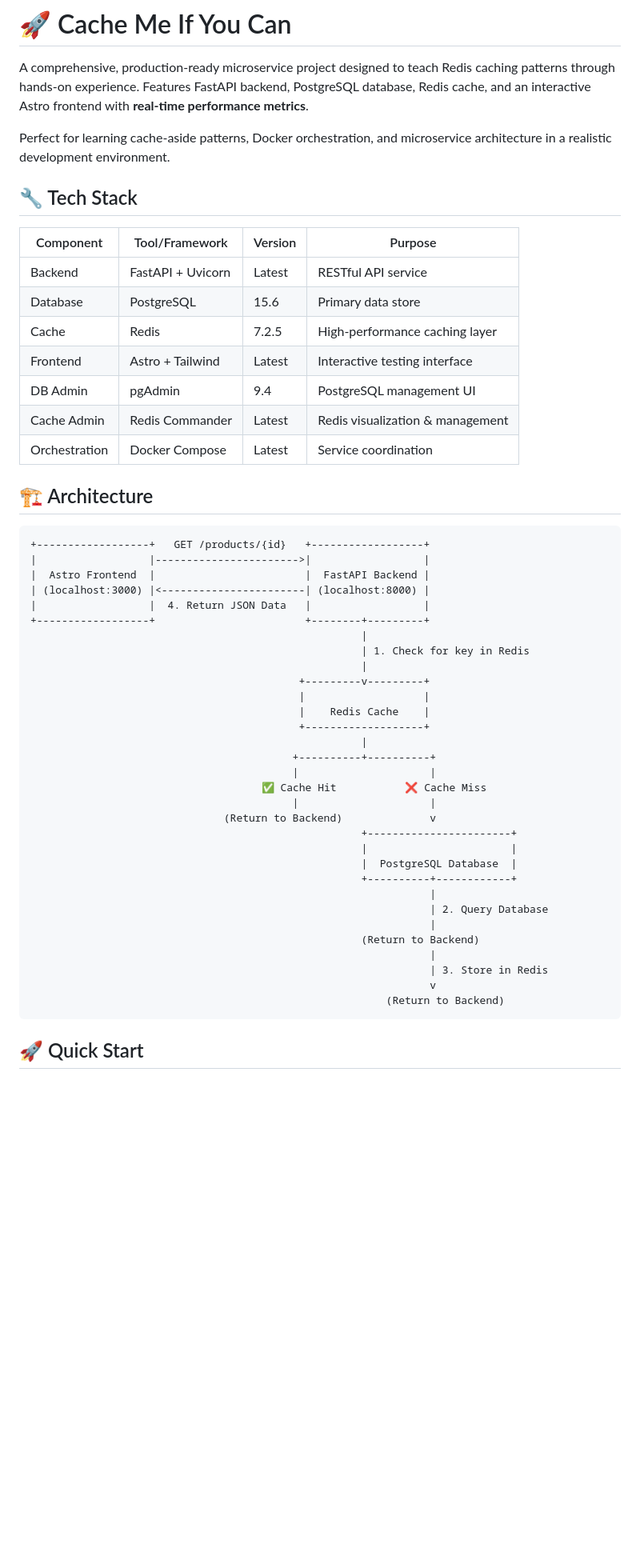
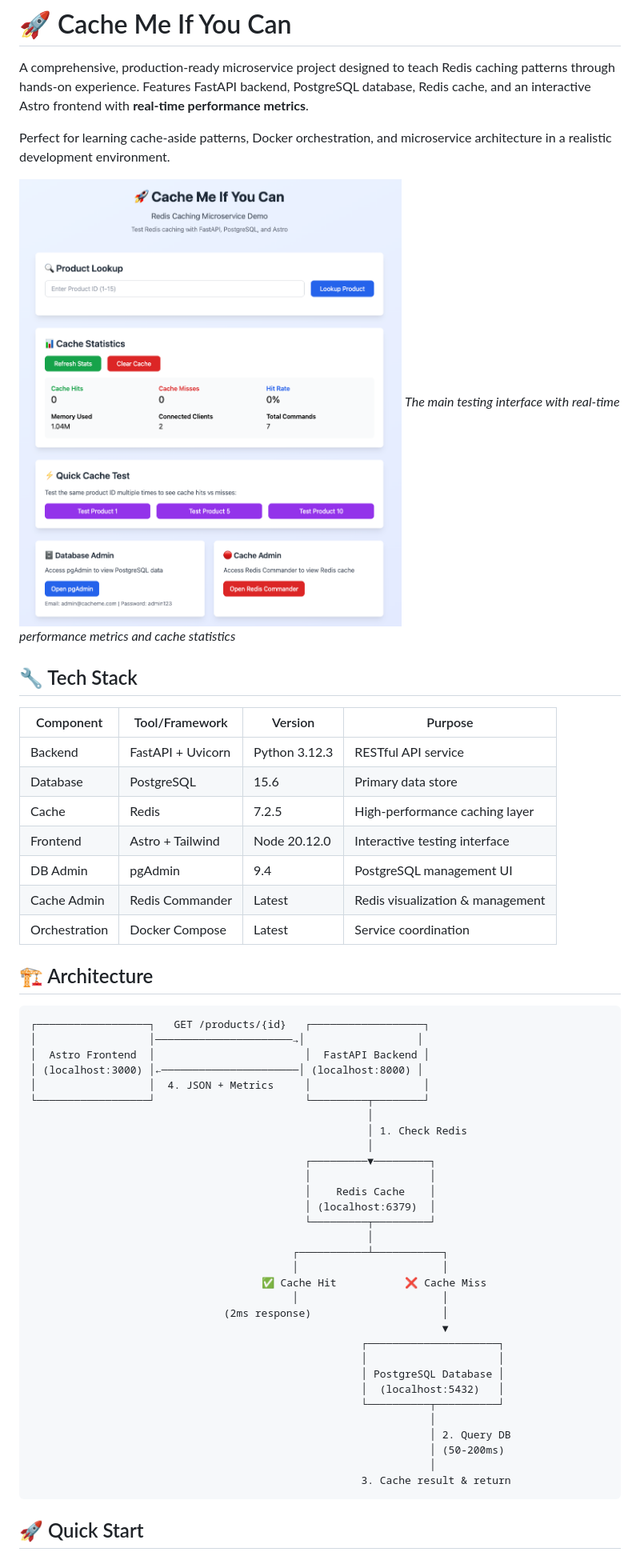
Before and after one commit to toasobi-lab/cache-me-if-you-can, a Markdown page: README.md, the part around one of its changes. Shown at 80% size. Rendered like a GitHub page; blank space fills up the shorter version.

````diff
--- a/README.md
+++ b/README.md
@@ -4,14 +4,17 @@ A comprehensive, production-ready microservice project designed to teach Redis c
 
 Perfect for learning cache-aside patterns, Docker orchestration, and microservice architecture in a realistic development environment.
 
+![Main Interface](docs/screenshots/main-interface.png)
+*The main testing interface with real-time performance metrics and cache statistics*
+
 ## 🔧 Tech Stack
 
 | Component     | Tool/Framework    | Version | Purpose                           |
 |---------------|-------------------|---------|-----------------------------------|
-| Backend       | FastAPI + Uvicorn | Latest  | RESTful API service               |
+| Backend       | FastAPI + Uvicorn | Python 3.12.3 | RESTful API service               |
 | Database      | PostgreSQL        | 15.6    | Primary data store                |
 | Cache         | Redis             | 7.2.5   | High-performance caching layer    |
-| Frontend      | Astro + Tailwind  | Latest  | Interactive testing interface     |
+| Frontend      | Astro + Tailwind  | Node 20.12.0 | Interactive testing interface     |
 | DB Admin      | pgAdmin           | 9.4     | PostgreSQL management UI          |
 | Cache Admin   | Redis Commander   | Latest  | Redis visualization & management  |
 | Orchestration | Docker Compose    | Latest  | Service coordination              |
@@ -19,37 +22,37 @@ Perfect for learning cache-aside patterns, Docker orchestration, and microservic
 ## 🏗️ Architecture
 
 ```ascii
-+------------------+   GET /products/{id}   +------------------+
-|                  |----------------------->|                  |
-|  Astro Frontend  |                        |  FastAPI Backend |
-| (localhost:3000) |<-----------------------| (localhost:8000) |
-|                  |  4. Return JSON Data   |                  |
-+------------------+                        +--------+---------+
-                                                     |
-                                                     | 1. Check for key in Redis
-                                                     |
-                                           +---------v---------+
-                                           |                   |
-                                           |    Redis Cache    |
-                                           +-------------------+
-                                                     |
-                                          +----------+----------+
-                                          |                     |
+┌──────────────────┐   GET /products/{id}   ┌──────────────────┐
+│                  │──────────────────────→│                  │
+│  Astro Frontend  │                        │  FastAPI Backend │
+│ (localhost:3000) │←──────────────────────│ (localhost:8000) │
+│                  │  4. JSON + Metrics     │                  │
+└──────────────────┘                        └─────────┬────────┘
+                                                      │
+                                                      │ 1. Check Redis
+                                                      │
+                                            ┌─────────▼─────────┐
+                                            │                   │
+                                            │    Redis Cache    │
+                                            │ (localhost:6379)  │
+                                            └─────────┬─────────┘
+                                                      │
+                                          ┌───────────┴───────────┐
+                                          │                       │
                                      ✅ Cache Hit           ❌ Cache Miss
-                                          |                     |
-                               (Return to Backend)              v
-                                                     +-----------------------+
-                                                     |                       |
-                                                     |  PostgreSQL Database  |
-                                                     +----------+------------+
-                                                                |
-                                                                | 2. Query Database
-                                                                |
-                                                     (Return to Backend)
-                                                                |
-                                                                | 3. Store in Redis
-                                                                v
-                                                         (Return to Backend)
+                                          │                       │
+                               (2ms response)                     │
+                                                                  ▼
+                                                     ┌─────────────────────┐
+                                                     │                     │
+                                                     │ PostgreSQL Database │
+                                                     │  (localhost:5432)   │
+                                                     └──────────┬──────────┘
+                                                                │
+                                                                │ 2. Query DB
+                                                                │ (50-200ms)
+                                                                │
+                                                     3. Cache result & return
 ```
 
 ## 🚀 Quick Start
````
Also changed, not shown: other parts of README.md (+105 -71 lines).
